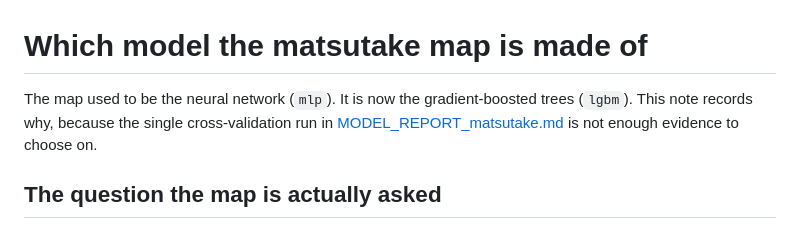
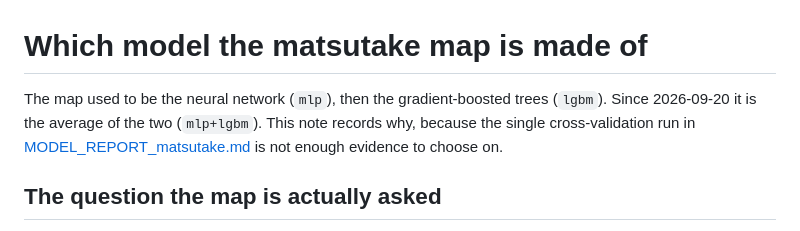
Before and after one commit to mortteli/Matsutake-go, a Markdown page: docs/MODEL_CHOICE_matsutake.md, the part around one of its changes. Drawn GitHub-style.

```diff
--- a/docs/MODEL_CHOICE_matsutake.md
+++ b/docs/MODEL_CHOICE_matsutake.md
@@ -1,8 +1,9 @@
 # Which model the matsutake map is made of
 
-The map used to be the neural network (`mlp`). It is now the gradient-boosted trees (`lgbm`).
-This note records why, because the single cross-validation run in
-[MODEL_REPORT_matsutake.md](MODEL_REPORT_matsutake.md) is not enough evidence to choose on.
+The map used to be the neural network (`mlp`), then the gradient-boosted trees (`lgbm`). Since
+2026-09-20 it is the average of the two (`mlp+lgbm`). This note records why, because the single
+cross-validation run in [MODEL_REPORT_matsutake.md](MODEL_REPORT_matsutake.md) is not enough
+evidence to choose on.
 
 ## The question the map is actually asked
 
```
Also changed, not shown: other parts of docs/MODEL_CHOICE_matsutake.md (+53 -14 lines), docs/HABITAT_MODEL_PLAN.md (+35 -5 lines), ml/README.md (+4 -4 lines).
